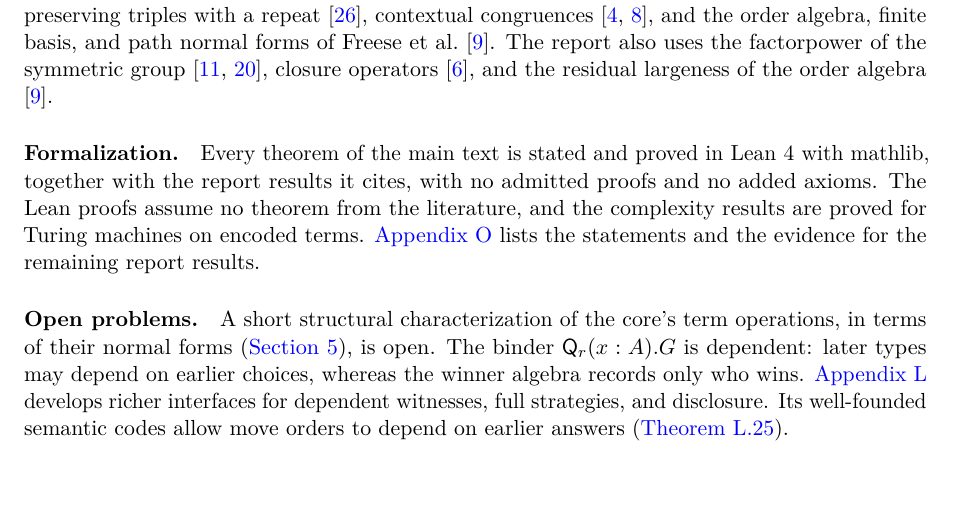
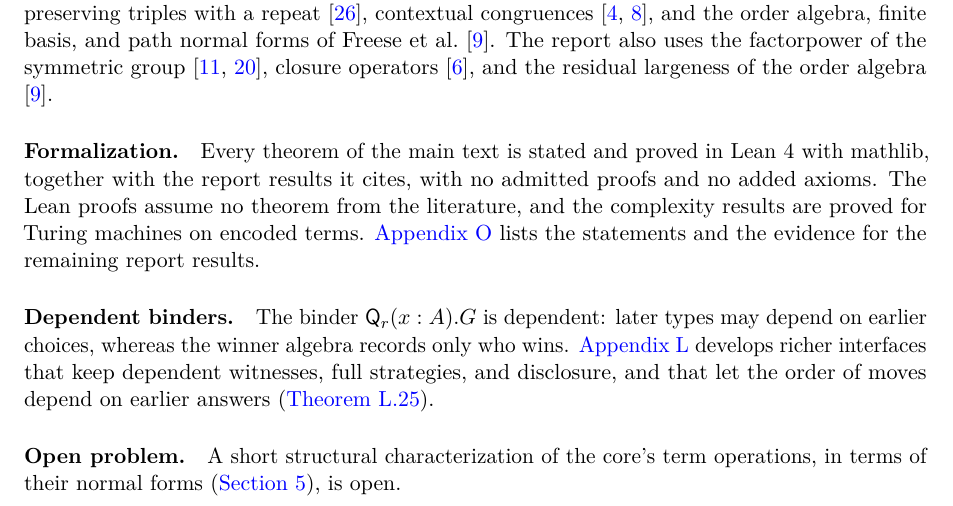
Before and after one commit to elazarg/KFOL, a LaTeX paper (main.tex, which reads sections/development.tex): part of page 14 of 17, cut so that both start at the same text. Compiled offline with pdfLaTeX.

Commit message:
Give dependent binders their own paragraph in the Discussion
Value-dependent move orders are no longer open, so the dependent binder
material moves out of the open problems into its own paragraph, leaving
the characterization of the core's term operations as the open problem.

Co-Authored-By: Claude Opus 5.5 <noreply@anthropic.com>

```diff
--- a/sections/development.tex
+++ b/sections/development.tex
@@ -17,5 +17,8 @@ Olde Loohuis and Venema's algebras observe winning strategies. Observing only un
 \paragraph{Formalization.}
 Every theorem of the main text is stated and proved in Lean~4 with mathlib, together with the report results it cites, with no admitted proofs and no added axioms. The Lean proofs assume no theorem from the literature, and the complexity results are proved for Turing machines on encoded terms. \Cref{app:verification} lists the statements and the evidence for the remaining report results.
 
-\paragraph{Open problems.}
-A short structural characterization of the core's term operations, in terms of their normal forms (\cref{sec:intrinsic}), is open. The binder $\Q_r(x:A).G$ is dependent: later types may depend on earlier choices, whereas the winner algebra records only who wins. \Cref{app:dependent} develops richer interfaces for dependent witnesses, full strategies, and disclosure. Its well-founded semantic codes allow move orders to depend on earlier answers (\cref{dep:thm:dynamic-execution}).
+\paragraph{Dependent binders.}
+The binder $\Q_r(x:A).G$ is dependent: later types may depend on earlier choices, whereas the winner algebra records only who wins. \Cref{app:dependent} develops richer interfaces that keep dependent witnesses, full strategies, and disclosure, and that let the order of moves depend on earlier answers (\cref{dep:thm:dynamic-execution}).
+
+\paragraph{Open problem.}
+A short structural characterization of the core's term operations, in terms of their normal forms (\cref{sec:intrinsic}), is open.
```
